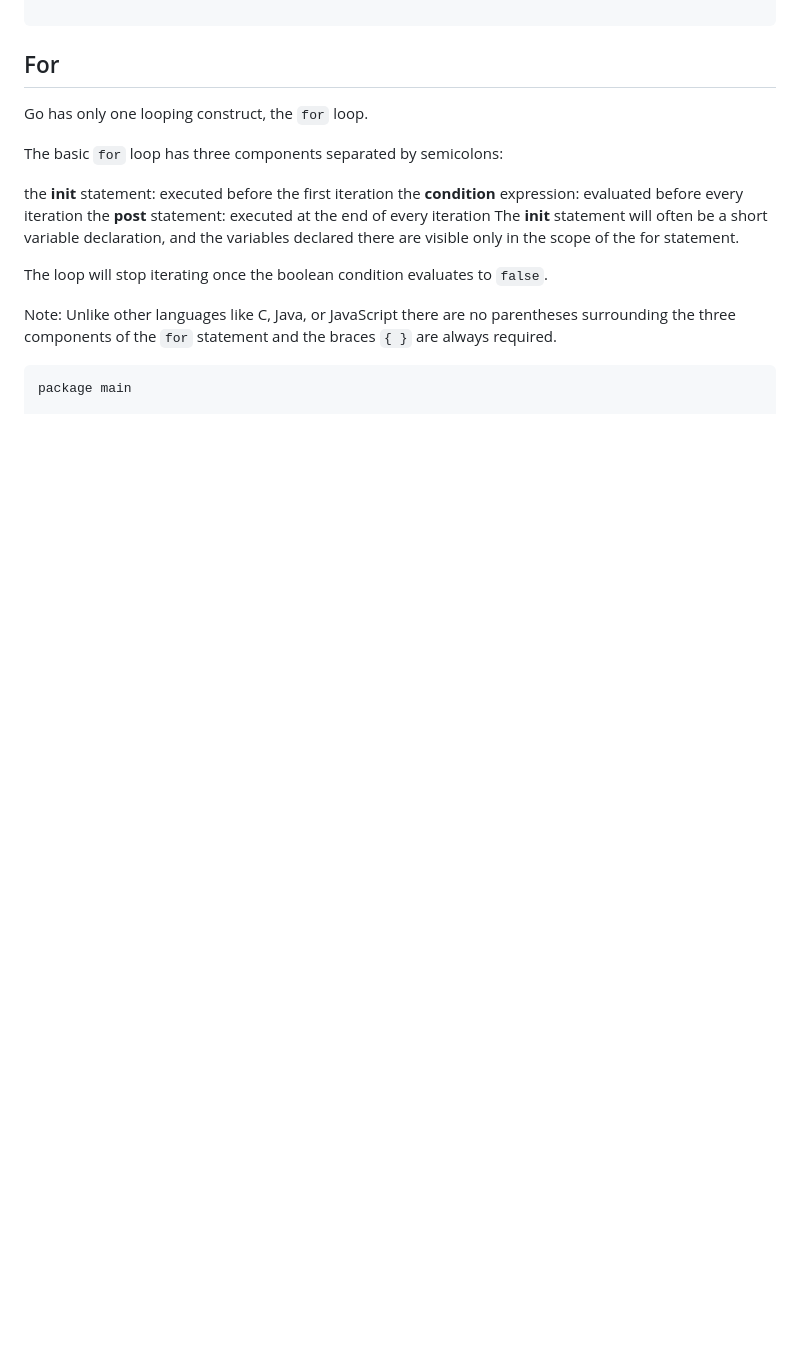
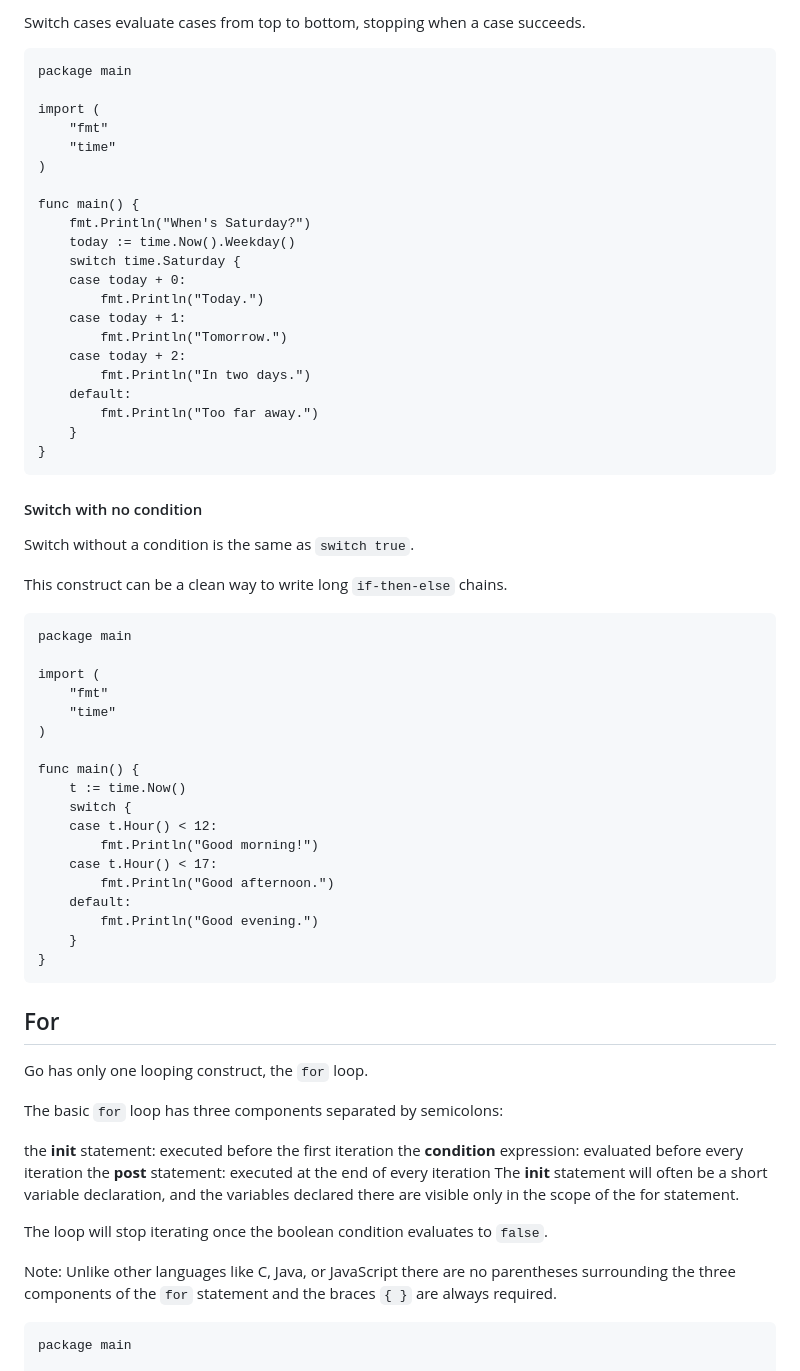
Before and after one commit to AriAlanPR/taller-go, a Markdown page: README.md, the part around the change printed below. Drawn GitHub-style; blank space fills up the shorter version.

````diff
--- a/README.md
+++ b/README.md
@@ -417,3 +475,52 @@ func main() {
+Switch cases evaluate cases from top to bottom, stopping when a case succeeds.
+
+```
+package main
+
+import (
+	"fmt"
+	"time"
+)
+
+func main() {
+	fmt.Println("When's Saturday?")
+	today := time.Now().Weekday()
+	switch time.Saturday {
+	case today + 0:
+		fmt.Println("Today.")
+	case today + 1:
+		fmt.Println("Tomorrow.")
+	case today + 2:
+		fmt.Println("In two days.")
+	default:
+		fmt.Println("Too far away.")
+	}
+}
+```
+#### Switch with no condition
+Switch without a condition is the same as `switch true`.
+
+This construct can be a clean way to write long `if-then-else` chains.
+
+```
+package main
+
+import (
+	"fmt"
+	"time"
+)
+
+func main() {
+	t := time.Now()
+	switch {
+	case t.Hour() < 12:
+		fmt.Println("Good morning!")
+	case t.Hour() < 17:
+		fmt.Println("Good afternoon.")
+	default:
+		fmt.Println("Good evening.")
+	}
+}
 ```
 
 ## For
````
Also changed, not shown: other parts of README.md (+58 -0 lines).
